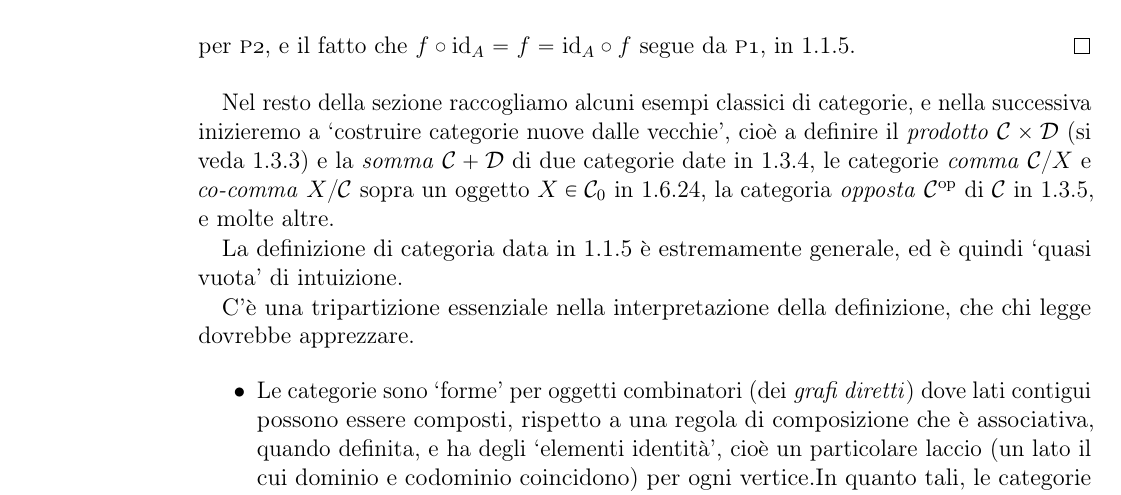
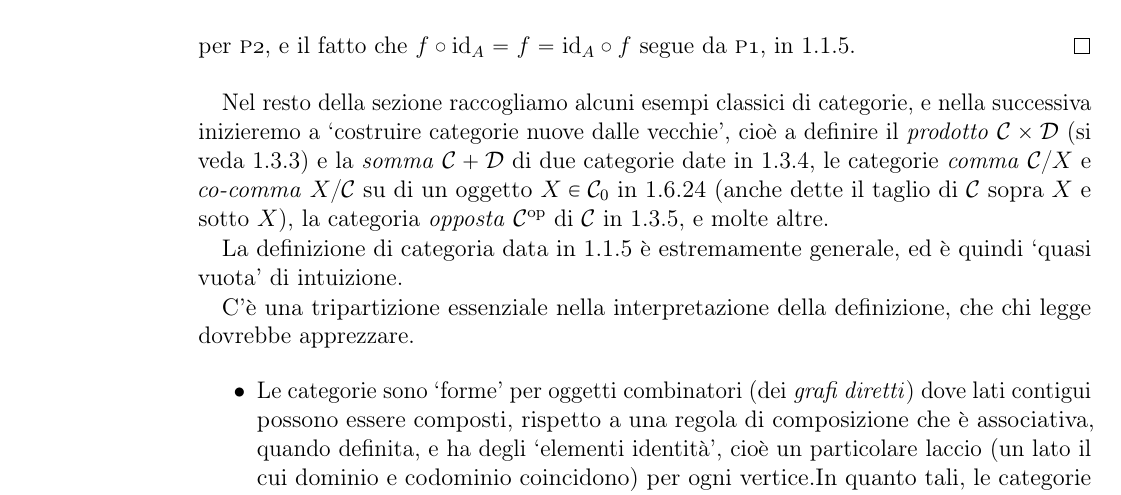
Before and after one commit to Progetto-ItaCa/libro, a LaTeX book (main.tex, which reads cap/01-categorie.tex): part of page 12 of 84, cut so that both start at the same text. Compiled offline with pdfLaTeX.

Commit message:
cat comma anche detta taglio.

```diff
--- a/cap/01-categorie.tex
+++ b/cap/01-categorie.tex
@@ -151,7 +151,7 @@ Concludiamo con un lemma apparentemente banale, ma che sarà utile in seguito (p
 	\end{tikzcd}\]
 	per \ref{cp_2}, e il fatto che \(f\cmp \id_A=f=\id_A\cmp f\) segue da \ref{cp_1}, in \ref{def_categ}.
 \end{proof}
-Nel resto della sezione raccogliamo alcuni esempi classici di categorie, e nella successiva inizieremo a `costruire categorie nuove dalle vecchie', cioè a definire il \emph{prodotto} \(\ctC\times\ctD\) (si veda \ref{def_cat_prodotto}) e la \emph{somma} \(\ctC+\ctD\) di due categorie date in \ref{def_cat_somma}, le categorie \emph{comma} \(\ctC/X\) e \emph{co-comma} \(X/\ctC\) sopra un oggetto \(X\in\ctC_0\) in \ref{def_cat_cocomma}, la categoria \emph{opposta} \(\ctC^\op\) di \(\ctC\) in \ref{def_cat_opp}, e molte altre.
+Nel resto della sezione raccogliamo alcuni esempi classici di categorie, e nella successiva inizieremo a `costruire categorie nuove dalle vecchie', cioè a definire il \emph{prodotto} \(\ctC\times\ctD\) (si veda \ref{def_cat_prodotto}) e la \emph{somma} \(\ctC+\ctD\) di due categorie date in \ref{def_cat_somma}, le categorie \emph{comma} \(\ctC/X\) e \emph{co-comma} \(X/\ctC\) su di un oggetto \(X\in\ctC_0\) in \ref{def_cat_cocomma} (anche dette il taglio di \(\ctC\) sopra \(X\) e sotto \(X\)), la categoria \emph{opposta} \(\ctC^\op\) di \(\ctC\) in \ref{def_cat_opp}, e molte altre.
 
 La definizione di categoria data in \ref{def_categ} è estremamente generale, ed è quindi `quasi vuota' di intuizione.
 
```
